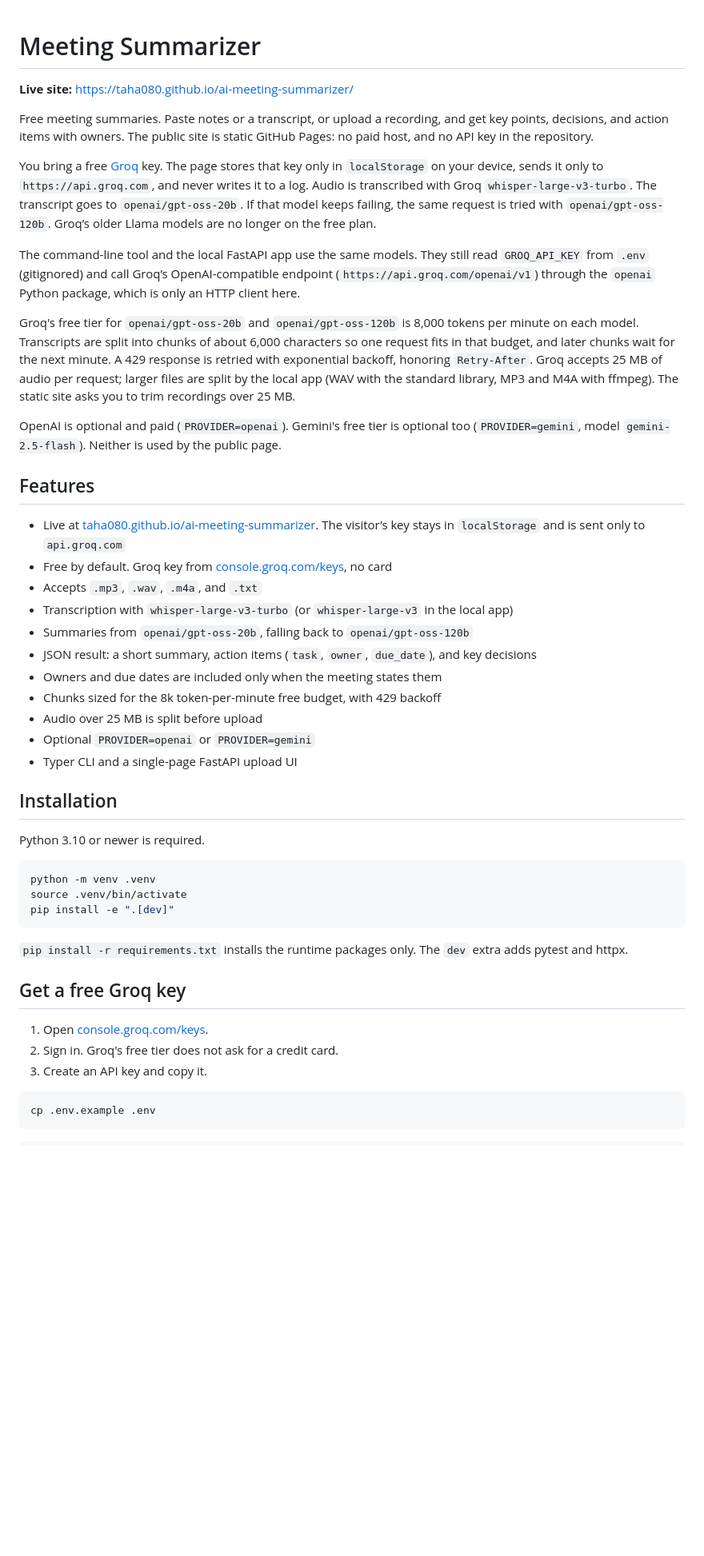
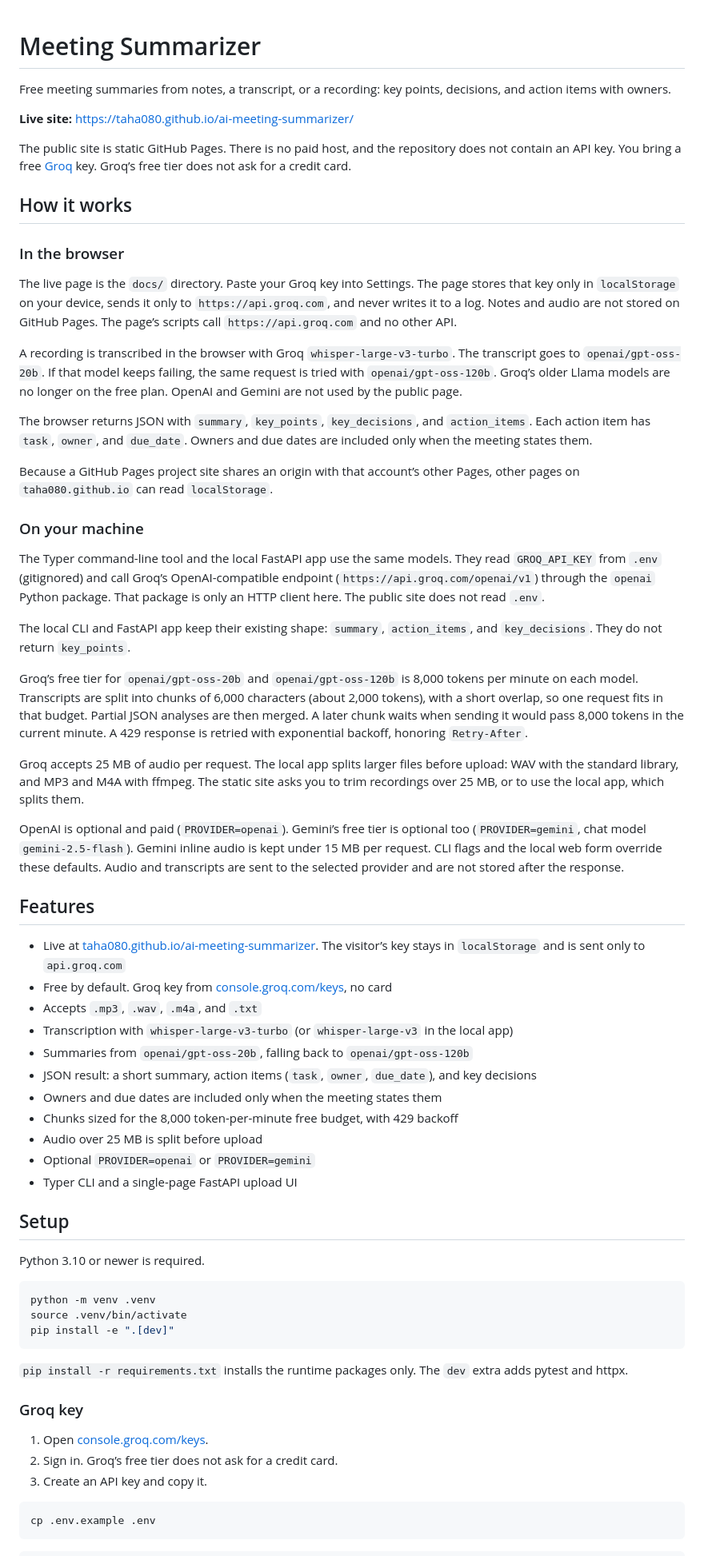
Before and after one commit to taha080/ai-meeting-summarizer, a Markdown page: README.md, the part around one of its changes. Shown at 80% size. Drawn GitHub-style; blank space fills up the shorter version.

````diff
--- a/README.md
+++ b/README.md
@@ -1,16 +1,34 @@
 # Meeting Summarizer
+
+Free meeting summaries from notes, a transcript, or a recording: key points, decisions, and action items with owners.
 
 **Live site:** [https://taha080.github.io/ai-meeting-summarizer/](https://taha080.github.io/ai-meeting-summarizer/)
 
-Free meeting summaries. Paste notes or a transcript, or upload a recording, and get key points, decisions, and action items with owners. The public site is static GitHub Pages: no paid host, and no API key in the repository.
+The public site is static GitHub Pages. There is no paid host, and the repository does not contain an API key. You bring a free [Groq](https://console.groq.com/keys) key. Groq’s free tier does not ask for a credit card.
 
-You bring a free [Groq](https://console.groq.com/keys) key. The page stores that key only in `localStorage` on your device, sends it only to `https://api.groq.com`, and never writes it to a log. Audio is transcribed with Groq `whisper-large-v3-turbo`. The transcript goes to `openai/gpt-oss-20b`. If that model keeps failing, the same request is tried with `openai/gpt-oss-120b`. Groq’s older Llama models are no longer on the free plan.
+## How it works
 
-The command-line tool and the local FastAPI app use the same models. They still read `GROQ_API_KEY` from `.env` (gitignored) and call Groq’s OpenAI-compatible endpoint (`https://api.groq.com/openai/v1`) through the `openai` Python package, which is only an HTTP client here.
+### In the browser
 
-Groq's free tier for `openai/gpt-oss-20b` and `openai/gpt-oss-120b` is 8,000 tokens per minute on each model. Transcripts are split into chunks of about 6,000 characters so one request fits in that budget, and later chunks wait for the next minute. A 429 response is retried with exponential backoff, honoring `Retry-After`. Groq accepts 25 MB of audio per request; larger files are split by the local app (WAV with the standard library, MP3 and M4A with ffmpeg). The static site asks you to trim recordings over 25 MB.
+The live page is the `docs/` directory. Paste your Groq key into Settings. The page stores that key only in `localStorage` on your device, sends it only to `https://api.groq.com`, and never writes it to a log. Notes and audio are not stored on GitHub Pages. The page’s scripts call `https://api.groq.com` and no other API.
 
-OpenAI is optional and paid (`PROVIDER=openai`). Gemini's free tier is optional too (`PROVIDER=gemini`, model `gemini-2.5-flash`). Neither is used by the public page.
+A recording is transcribed in the browser with Groq `whisper-large-v3-turbo`. The transcript goes to `openai/gpt-oss-20b`. If that model keeps failing, the same request is tried with `openai/gpt-oss-120b`. Groq’s older Llama models are no longer on the free plan. OpenAI and Gemini are not used by the public page.
+
+The browser returns JSON with `summary`, `key_points`, `key_decisions`, and `action_items`. Each action item has `task`, `owner`, and `due_date`. Owners and due dates are included only when the meeting states them.
+
+Because a GitHub Pages project site shares an origin with that account’s other Pages, other pages on `taha080.github.io` can read `localStorage`.
+
+### On your machine
+
+The Typer command-line tool and the local FastAPI app use the same models. They read `GROQ_API_KEY` from `.env` (gitignored) and call Groq’s OpenAI-compatible endpoint (`https://api.groq.com/openai/v1`) through the `openai` Python package. That package is only an HTTP client here. The public site does not read `.env`.
+
+The local CLI and FastAPI app keep their existing shape: `summary`, `action_items`, and `key_decisions`. They do not return `key_points`.
+
+Groq’s free tier for `openai/gpt-oss-20b` and `openai/gpt-oss-120b` is 8,000 tokens per minute on each model. Transcripts are split into chunks of 6,000 characters (about 2,000 tokens), with a short overlap, so one request fits in that budget. Partial JSON analyses are then merged. A later chunk waits when sending it would pass 8,000 tokens in the current minute. A 429 response is retried with exponential backoff, honoring `Retry-After`.
+
+Groq accepts 25 MB of audio per request. The local app splits larger files before upload: WAV with the standard library, and MP3 and M4A with ffmpeg. The static site asks you to trim recordings over 25 MB, or to use the local app, which splits them.
+
+OpenAI is optional and paid (`PROVIDER=openai`). Gemini’s free tier is optional too (`PROVIDER=gemini`, chat model `gemini-2.5-flash`). Gemini inline audio is kept under 15 MB per request. CLI flags and the local web form override these defaults. Audio and transcripts are sent to the selected provider and are not stored after the response.
 
 ## Features
 
@@ -21,12 +39,12 @@ OpenAI is optional and paid (`PROVIDER=openai`). Gemini's free tier is optional
 - Summaries from `openai/gpt-oss-20b`, falling back to `openai/gpt-oss-120b`
 - JSON result: a short summary, action items (`task`, `owner`, `due_date`), and key decisions
 - Owners and due dates are included only when the meeting states them
-- Chunks sized for the 8k token-per-minute free budget, with 429 backoff
+- Chunks sized for the 8,000 token-per-minute free budget, with 429 backoff
 - Audio over 25 MB is split before upload
 - Optional `PROVIDER=openai` or `PROVIDER=gemini`
 - Typer CLI and a single-page FastAPI upload UI
 
-## Installation
+## Setup
 
 Python 3.10 or newer is required.
 
@@ -38,10 +56,10 @@ pip install -e ".[dev]"
 
 `pip install -r requirements.txt` installs the runtime packages only. The `dev` extra adds pytest and httpx.
 
-## Get a free Groq key
+### Groq key
 
 1. Open [console.groq.com/keys](https://console.groq.com/keys).
-2. Sign in. Groq's free tier does not ask for a credit card.
+2. Sign in. Groq’s free tier does not ask for a credit card.
 3. Create an API key and copy it.
 
 ```bash
````
Also changed, not shown: other parts of README.md (+27 -28 lines).
